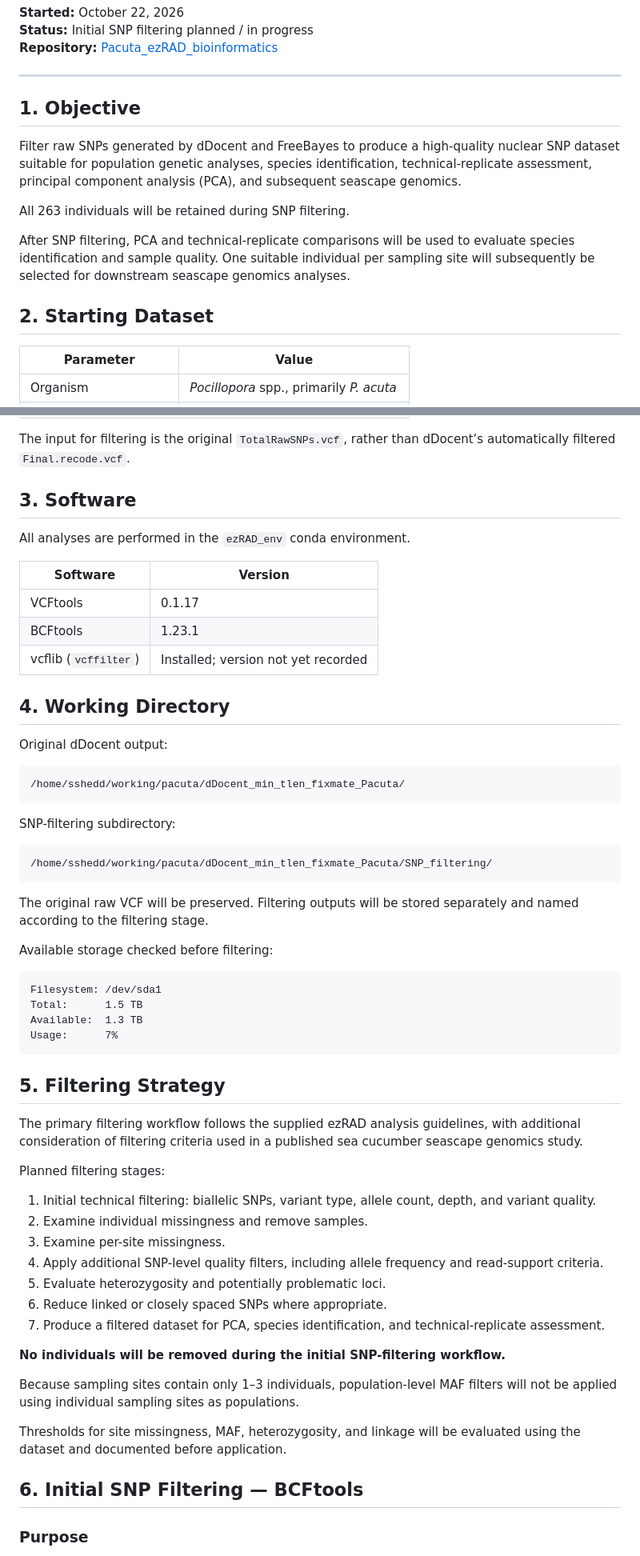
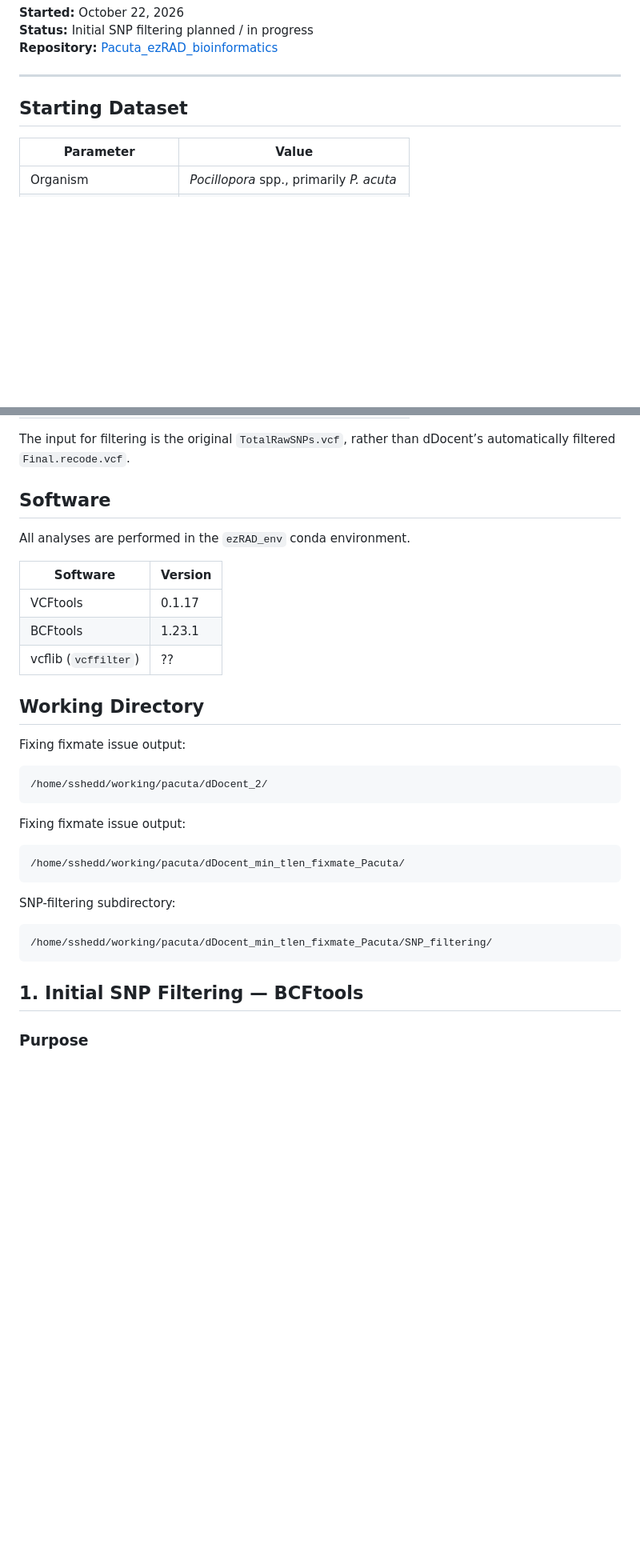
Before and after one commit to sshedd/Pacuta_ezRAD_bioinformatics, a Markdown page: SNP_filtering_log.md, 2 parts joined by grey strips. Shown at 80% size. GitHub-like rendering; blank space fills up the shorter version.

````diff
--- a/SNP_filtering_analysis_log.md
+++ b/SNP_filtering_log.md
@@ -102,21 +102,7 @@ SNP Filtering Analysis Log
 
 ------------------------------------------------------------------------
 
-## 1. Objective
-
-Filter raw SNPs generated by dDocent and FreeBayes to produce a
-high-quality nuclear SNP dataset suitable for population genetic
-analyses, species identification, technical-replicate assessment,
-principal component analysis (PCA), and subsequent seascape genomics.
-
-All 263 individuals will be retained during SNP filtering.
-
-After SNP filtering, PCA and technical-replicate comparisons will be
-used to evaluate species identification and sample quality. One suitable
-individual per sampling site will subsequently be selected for
-downstream seascape genomics analyses.
-
-## 2. Starting Dataset
+## Starting Dataset
 
 | Parameter              | Value                                    |
 |------------------------|------------------------------------------|
@@ -132,7 +118,7 @@ downstream seascape genomics analyses.
 The input for filtering is the original `TotalRawSNPs.vcf`, rather than
 dDocent’s automatically filtered `Final.recode.vcf`.
 
-## 3. Software
+## Software
 
 All analyses are performed in the `ezRAD_env` conda environment.
 
@@ -140,11 +126,17 @@ All analyses are performed in the `ezRAD_env` conda environment.
 |----------------------|-------------------------------------|
 | VCFtools             | 0.1.17                              |
 | BCFtools             | 1.23.1                              |
-| vcflib (`vcffilter`) | Installed; version not yet recorded |
-
-## 4. Working Directory
-
-Original dDocent output:
+| vcflib (`vcffilter`) |  ??                                 |
+
+##  Working Directory
+
+Fixing fixmate issue output:
+
+``` text
+/home/sshedd/working/pacuta/dDocent_2/
+```
+
+Fixing fixmate issue output:
 
 ``` text
 /home/sshedd/working/pacuta/dDocent_min_tlen_fixmate_Pacuta/
@@ -156,48 +148,7 @@ SNP-filtering subdirectory:
 /home/sshedd/working/pacuta/dDocent_min_tlen_fixmate_Pacuta/SNP_filtering/
 ```
 
-The original raw VCF will be preserved. Filtering outputs will be stored
-separately and named according to the filtering stage.
-
-Available storage checked before filtering:
-
-``` text
-Filesystem: /dev/sda1
-Total:      1.5 TB
-Available:  1.3 TB
-Usage:      7%
-```
-
-## 5. Filtering Strategy
-
-The primary filtering workflow follows the supplied ezRAD analysis
-guidelines, with additional consideration of filtering criteria used in
-a published sea cucumber seascape genomics study.
-
-Planned filtering stages:
-
-1.  Initial technical filtering: biallelic SNPs, variant type, allele
-    count, depth, and variant quality.
-2.  Examine individual missingness and remove samples.
-3.  Examine per-site missingness.
-4.  Apply additional SNP-level quality filters, including allele
-    frequency and read-support criteria.
-5.  Evaluate heterozygosity and potentially problematic loci.
-6.  Reduce linked or closely spaced SNPs where appropriate.
-7.  Produce a filtered dataset for PCA, species identification, and
-    technical-replicate assessment.
-
-**No individuals will be removed during the initial SNP-filtering
-workflow.**
-
-Because sampling sites contain only 1–3 individuals, population-level
-MAF filters will not be applied using individual sampling sites as
-populations.
-
-Thresholds for site missingness, MAF, heterozygosity, and linkage will
-be evaluated using the dataset and documented before application.
-
-## 6. Initial SNP Filtering — BCFtools
+## 1. Initial SNP Filtering — BCFtools
 
 ### Purpose
 
````
Also changed, not shown: other parts of SNP_filtering_log.md (+1 -22 lines).
